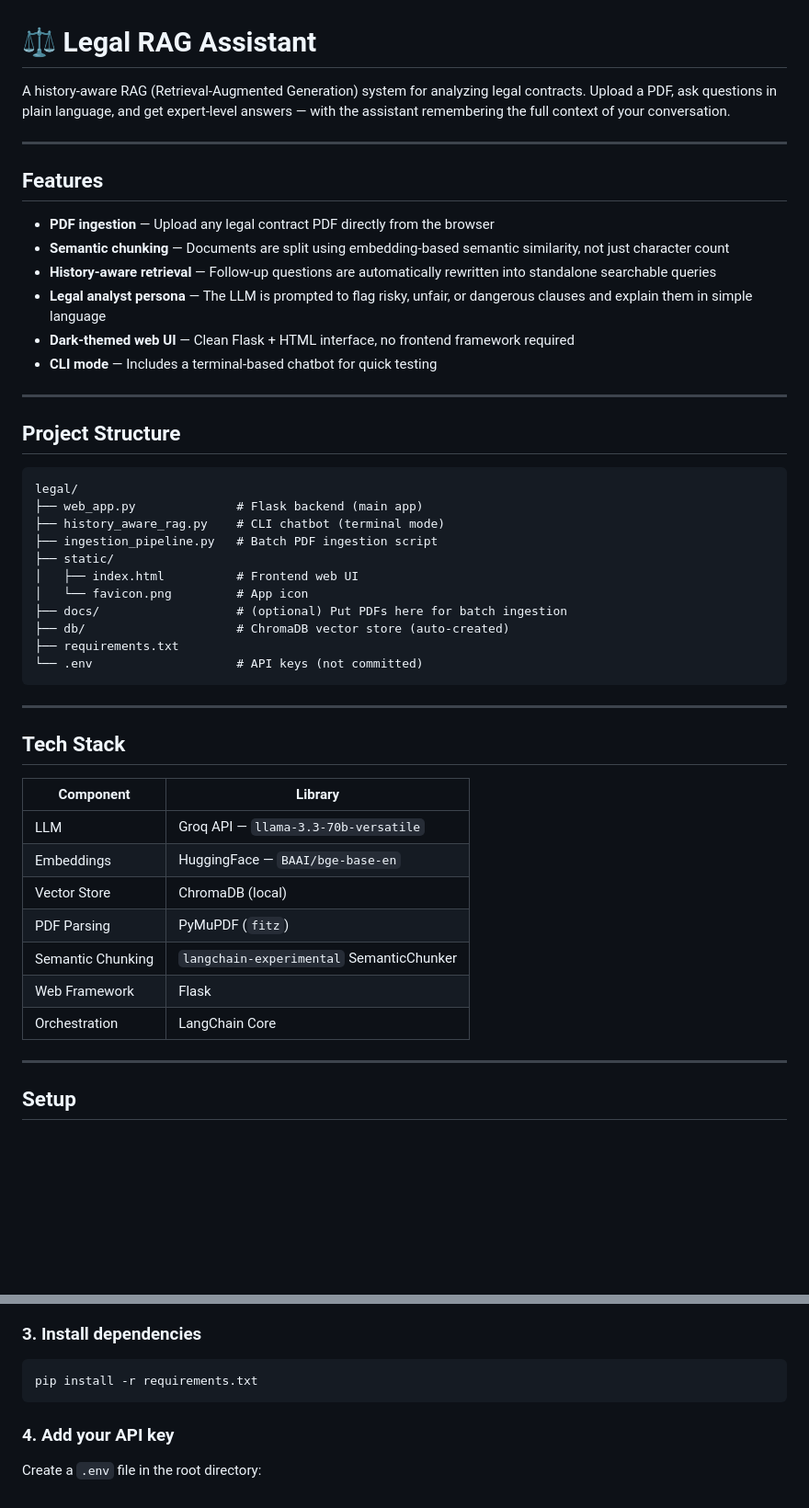
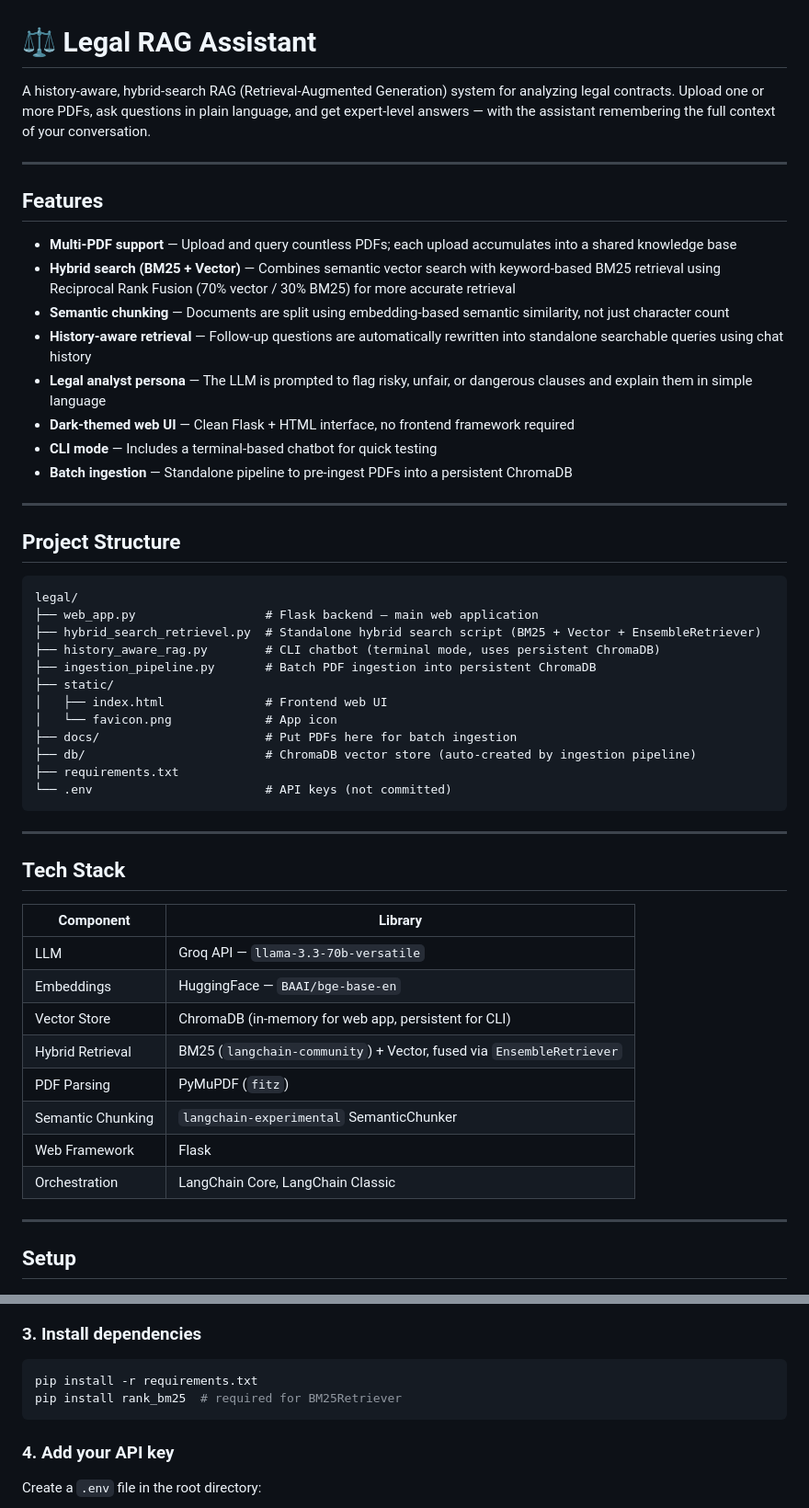
Before and after one commit to muzzmilyasin/legalrag, a Markdown page: README.md, 2 parts joined by grey strips. Shown at 92% size. GitHub-like rendering; blank space fills up the shorter version.

Commit message:
Update README with hybrid search and multi-PDF documentation

````diff
--- a/README.md
+++ b/README.md
@@ -1,17 +1,19 @@
 # ⚖️ Legal RAG Assistant
 
-A history-aware RAG (Retrieval-Augmented Generation) system for analyzing legal contracts. Upload a PDF, ask questions in plain language, and get expert-level answers — with the assistant remembering the full context of your conversation.
+A history-aware, hybrid-search RAG (Retrieval-Augmented Generation) system for analyzing legal contracts. Upload one or more PDFs, ask questions in plain language, and get expert-level answers — with the assistant remembering the full context of your conversation.
 
 ---
 
 ## Features
 
-- **PDF ingestion** — Upload any legal contract PDF directly from the browser
+- **Multi-PDF support** — Upload and query countless PDFs; each upload accumulates into a shared knowledge base
+- **Hybrid search (BM25 + Vector)** — Combines semantic vector search with keyword-based BM25 retrieval using Reciprocal Rank Fusion (70% vector / 30% BM25) for more accurate retrieval
 - **Semantic chunking** — Documents are split using embedding-based semantic similarity, not just character count
-- **History-aware retrieval** — Follow-up questions are automatically rewritten into standalone searchable queries
+- **History-aware retrieval** — Follow-up questions are automatically rewritten into standalone searchable queries using chat history
 - **Legal analyst persona** — The LLM is prompted to flag risky, unfair, or dangerous clauses and explain them in simple language
 - **Dark-themed web UI** — Clean Flask + HTML interface, no frontend framework required
 - **CLI mode** — Includes a terminal-based chatbot for quick testing
+- **Batch ingestion** — Standalone pipeline to pre-ingest PDFs into a persistent ChromaDB
 
 ---
 
@@ -19,16 +21,17 @@ A history-aware RAG (Retrieval-Augmented Generation) system for analyzing legal
 
 ```
 legal/
-├── web_app.py              # Flask backend (main app)
-├── history_aware_rag.py    # CLI chatbot (terminal mode)
-├── ingestion_pipeline.py   # Batch PDF ingestion script
+├── web_app.py                  # Flask backend — main web application
+├── hybrid_search_retrievel.py  # Standalone hybrid search script (BM25 + Vector + EnsembleRetriever)
+├── history_aware_rag.py        # CLI chatbot (terminal mode, uses persistent ChromaDB)
+├── ingestion_pipeline.py       # Batch PDF ingestion into persistent ChromaDB
 ├── static/
-│   ├── index.html          # Frontend web UI
-│   └── favicon.png         # App icon
-├── docs/                   # (optional) Put PDFs here for batch ingestion
-├── db/                     # ChromaDB vector store (auto-created)
+│   ├── index.html              # Frontend web UI
+│   └── favicon.png             # App icon
+├── docs/                       # Put PDFs here for batch ingestion
+├── db/                         # ChromaDB vector store (auto-created by ingestion pipeline)
 ├── requirements.txt
-└── .env                    # API keys (not committed)
+└── .env                        # API keys (not committed)
 ```
 
 ---
@@ -39,11 +42,12 @@ legal/
 |---|---|
 | LLM | Groq API — `llama-3.3-70b-versatile` |
 | Embeddings | HuggingFace — `BAAI/bge-base-en` |
-| Vector Store | ChromaDB (local) |
+| Vector Store | ChromaDB (in-memory for web app, persistent for CLI) |
+| Hybrid Retrieval | BM25 (`langchain-community`) + Vector, fused via `EnsembleRetriever` |
 | PDF Parsing | PyMuPDF (`fitz`) |
 | Semantic Chunking | `langchain-experimental` SemanticChunker |
 | Web Framework | Flask |
-| Orchestration | LangChain Core |
+| Orchestration | LangChain Core, LangChain Classic |
 
 ---
 
@@ -72,6 +76,7 @@ source venv/bin/activate
 
 ```bash
 pip install -r requirements.txt
+pip install rank_bm25  # required for BM25Retriever
 ```
 
 ### 4. Add your API key
````
Also changed, not shown: other parts of README.md (+24 -8 lines).
